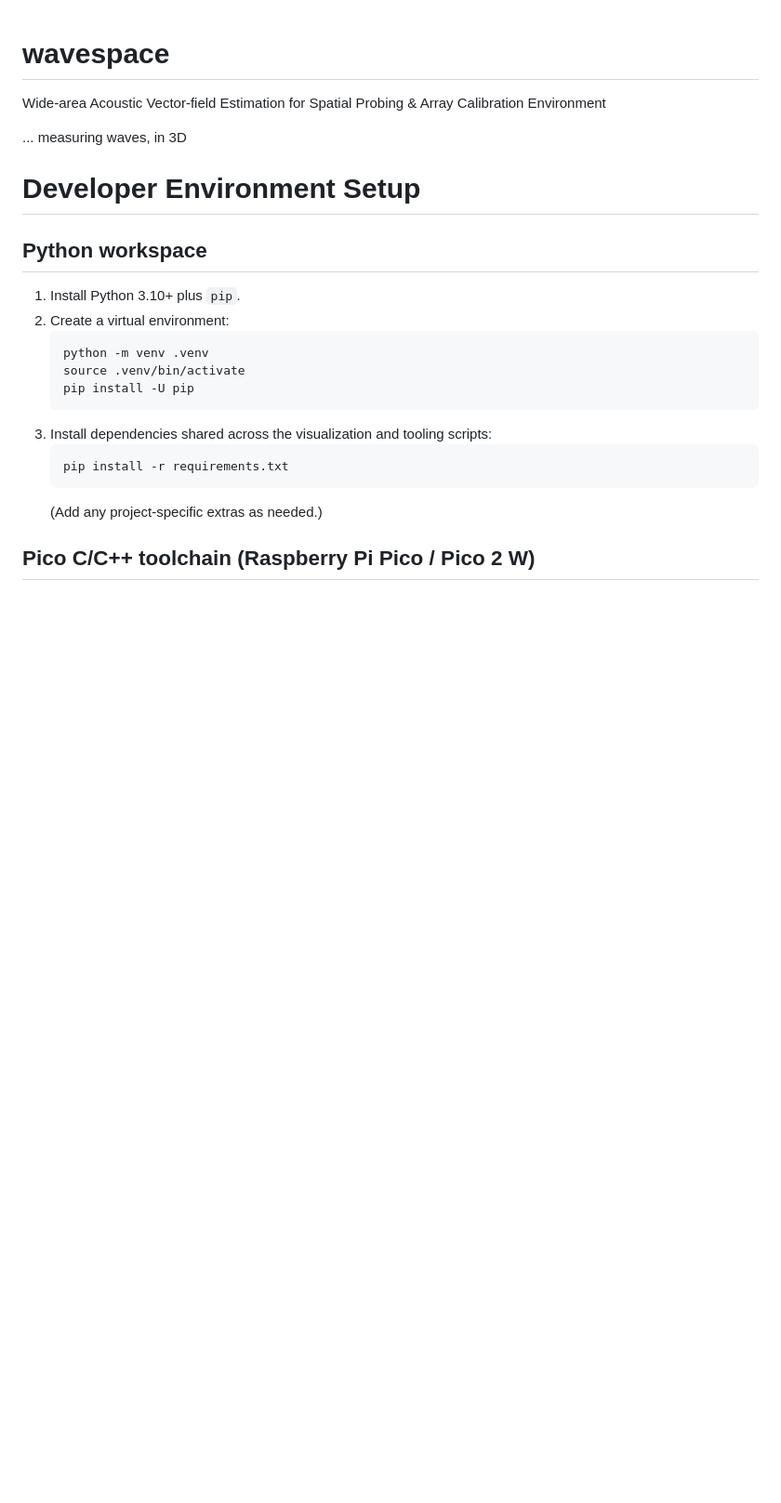
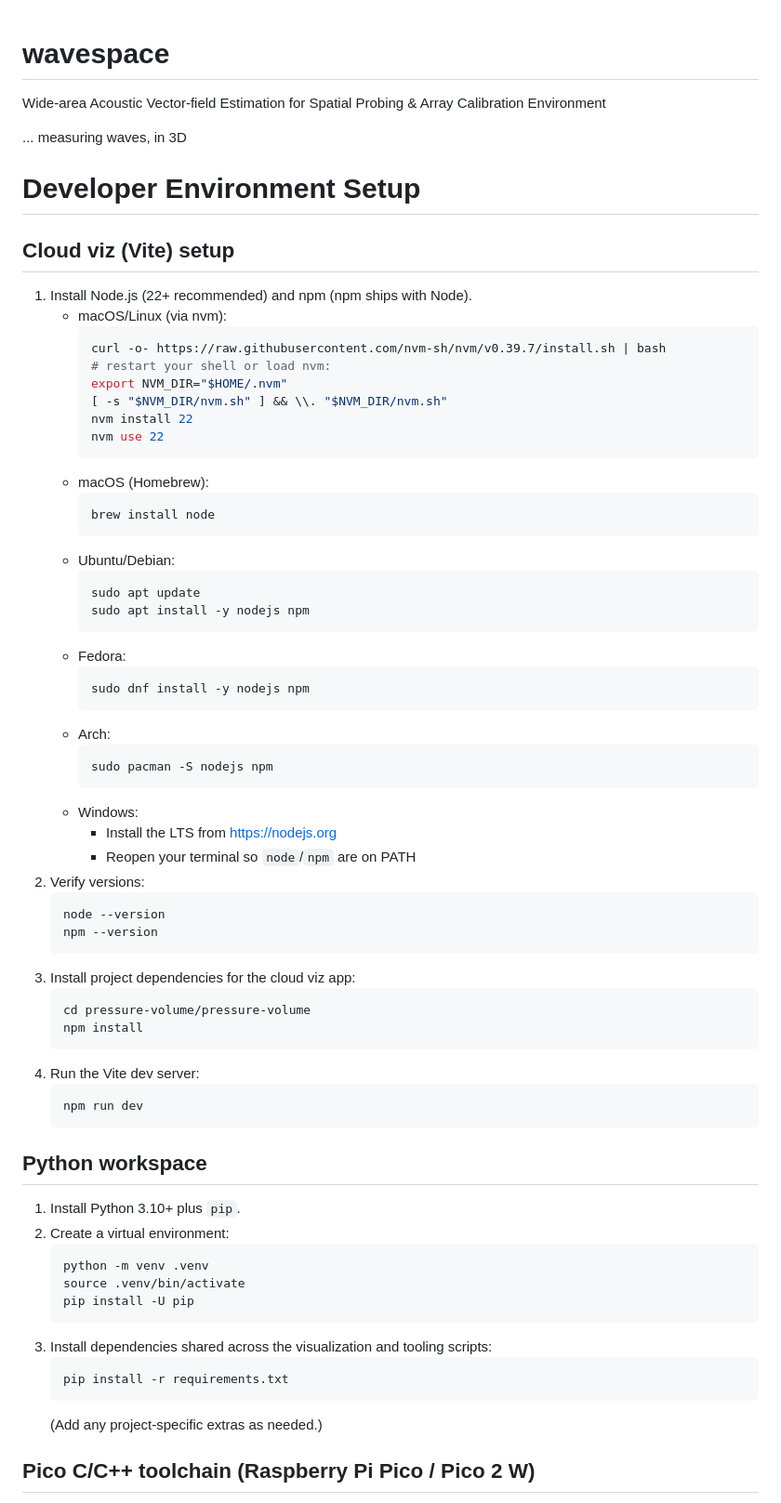
Before and after one commit to mdombro/wavespace, a Markdown page: README.md, the part around the change. Shown at 93% size. GitHub-like rendering; blank space fills up the shorter version.

Commit message:
updating README for installing node etc

````diff
--- a/README.md
+++ b/README.md
@@ -5,6 +5,52 @@ Wide-area Acoustic Vector-field Estimation for Spatial Probing & Array Calibrati
 
 
 # Developer Environment Setup
+
+## Cloud viz (Vite) setup
+1. Install Node.js (22+ recommended) and npm (npm ships with Node).
+   - macOS/Linux (via nvm):
+     ```bash
+     curl -o- https://raw.githubusercontent.com/nvm-sh/nvm/v0.39.7/install.sh | bash
+     # restart your shell or load nvm:
+     export NVM_DIR="$HOME/.nvm"
+     [ -s "$NVM_DIR/nvm.sh" ] && \\. "$NVM_DIR/nvm.sh"
+     nvm install 22
+     nvm use 22
+     ```
+   - macOS (Homebrew):
+     ```bash
+     brew install node
+     ```
+   - Ubuntu/Debian:
+     ```bash
+     sudo apt update
+     sudo apt install -y nodejs npm
+     ```
+   - Fedora:
+     ```bash
+     sudo dnf install -y nodejs npm
+     ```
+   - Arch:
+     ```bash
+     sudo pacman -S nodejs npm
+     ```
+   - Windows:
+     - Install the LTS from https://nodejs.org
+     - Reopen your terminal so `node`/`npm` are on PATH
+2. Verify versions:
+   ```bash
+   node --version
+   npm --version
+   ```
+3. Install project dependencies for the cloud viz app:
+   ```bash
+   cd pressure-volume/pressure-volume
+   npm install
+   ```
+4. Run the Vite dev server:
+   ```bash
+   npm run dev
+   ```
 
 ## Python workspace
 1. Install Python 3.10+ plus `pip`.
````
